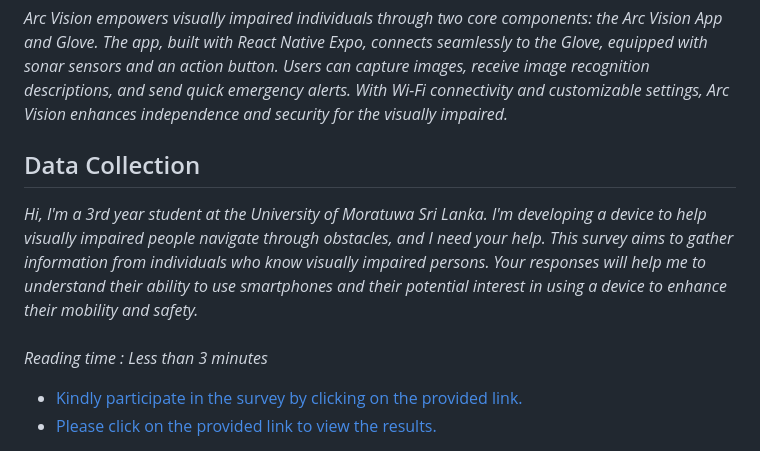
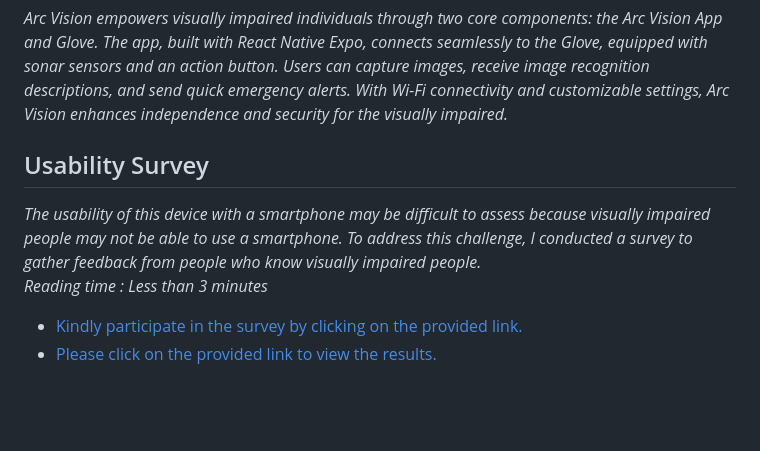
Before and after one commit to isharaU/ArcVision, a Markdown page: README.md, the part around the change. Rendered like a GitHub page; blank space fills up the shorter version.

```diff
--- a/README.md
+++ b/README.md
@@ -2,10 +2,9 @@
 ## Obstacle Detection and Object Recognition Device for People with Vision Impairments
 _Arc Vision empowers visually impaired individuals through two core components: the Arc Vision App and Glove. The app, built with React Native Expo, connects seamlessly to the Glove, equipped with sonar sensors and an action button. Users can capture images, receive image recognition descriptions, and send quick emergency alerts. With Wi-Fi connectivity and customizable settings, Arc Vision enhances independence and security for the visually impaired._
 
-## Data Collection
-_Hi, I'm a 3rd year student at the University of Moratuwa Sri Lanka. I'm developing a device to help visually impaired people navigate through obstacles, and I need your help.
-This survey aims to gather information from individuals who know visually impaired persons. Your responses will help me to understand their ability to use smartphones and their potential interest in using a device  to enhance their mobility and safety.
-<br> <br>
+## Usability Survey
+_The usability of this device with a smartphone may be difficult to assess because visually impaired people may not be able to use a smartphone. To address this challenge, I conducted a survey to gather feedback from people who know visually impaired people.
+<br>
 Reading time : Less than 3 minutes_
 
 - [Kindly participate in the survey by clicking on the provided link.](https://docs.google.com/forms/d/e/1FAIpQLScswZ6K9khgDUv91IlPMREqCc3p0st4eBmHLQdbLN4Y1sMjbw/viewform?usp=sf_link)
```
